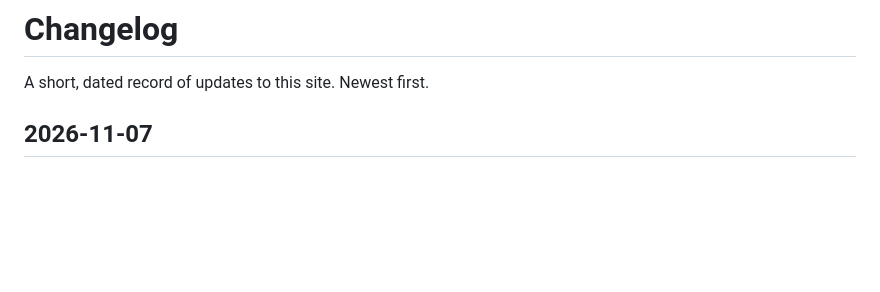
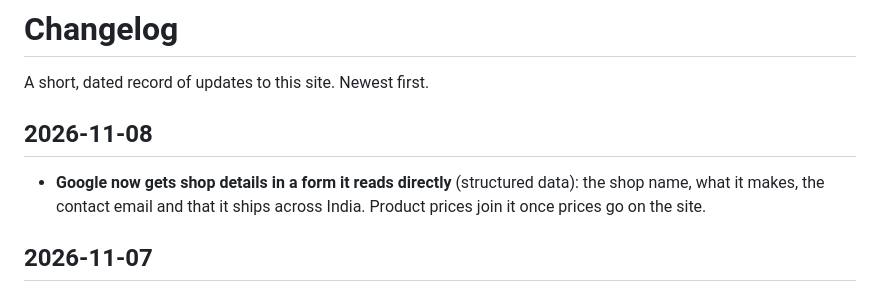
Before and after one commit to Sanu0910/Crochet_Mayuri, a Markdown page: CHANGELOG.md, the part around the change. Drawn GitHub-style; blank space fills up the shorter version.

Commit message:
Changelog: shop structured data
Co-Authored-By: Claude Opus 5.5 <noreply@anthropic.com>
Claude-Session: https://claude.ai/code/session_01KU8XNhvDfiekSz18qd3vg4

```diff
--- a/CHANGELOG.md
+++ b/CHANGELOG.md
@@ -1,6 +1,12 @@
 # Changelog
 
 A short, dated record of updates to this site. Newest first.
+
+## 2026-11-08
+
+- **Google now gets shop details in a form it reads directly** (structured
+  data): the shop name, what it makes, the contact email and that it ships
+  across India. Product prices join it once prices go on the site.
 
 ## 2026-11-07
 
```
